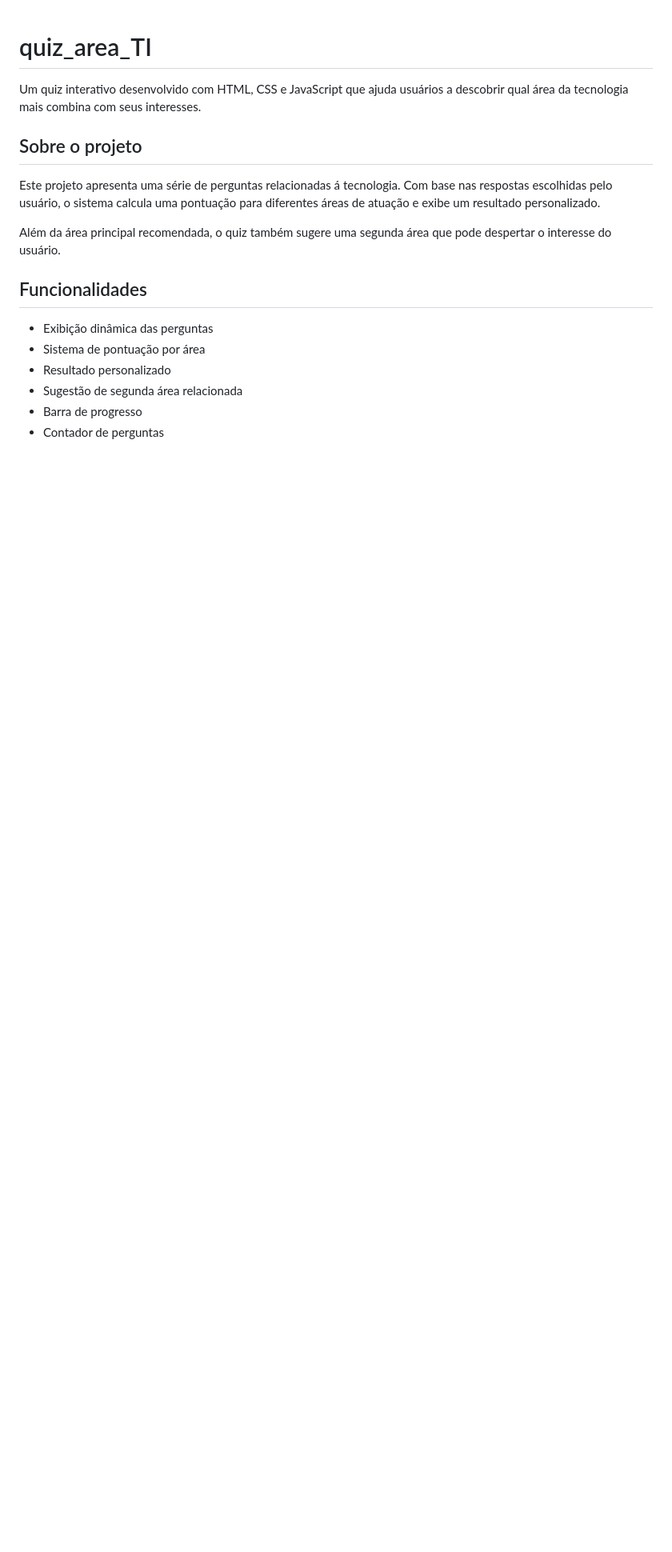
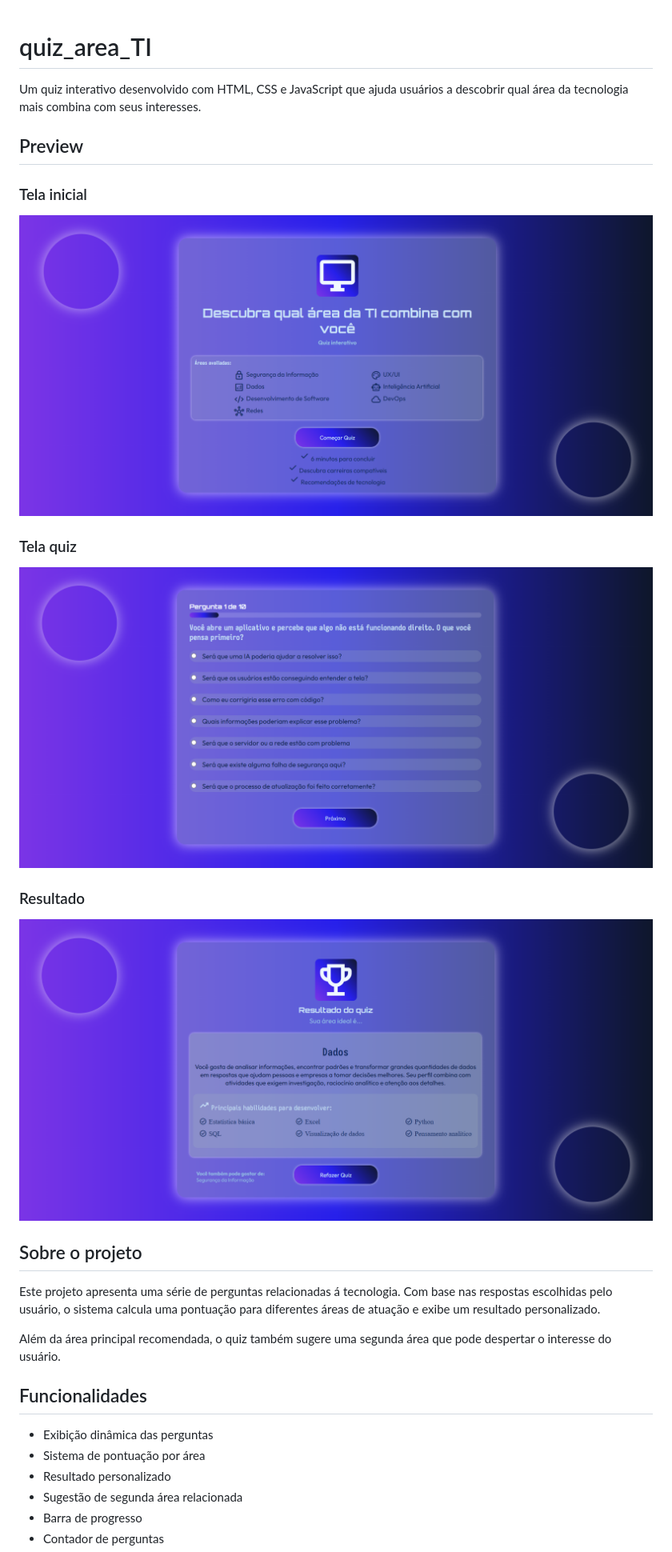
Before and after one commit to leticinhadeoliveira19-dotcom/quiz_area_TI, a Markdown page: README.md, the part around the change. Shown at 80% size. Drawn GitHub-style; pictures changed too: imagens/inicio.png (added), imagens/quiz.png (added), imagens/resultado.png (added); blank space fills up the shorter version.

Commit message:
Imagens adicionadas

```diff
--- a/README.md
+++ b/README.md
@@ -1,6 +1,17 @@
 # quiz_area_TI
 
 Um quiz interativo desenvolvido com HTML, CSS e JavaScript que ajuda usuários a descobrir qual área da tecnologia mais combina com seus interesses.
+
+## Preview
+
+### Tela inicial
+![Tela inicial](imagens/inicio.png)
+
+### Tela quiz
+![Tela quiz](imagens/quiz.png)
+
+### Resultado
+![Resultado](imagens/resultado.png)
 
 ## Sobre o projeto
 
```
